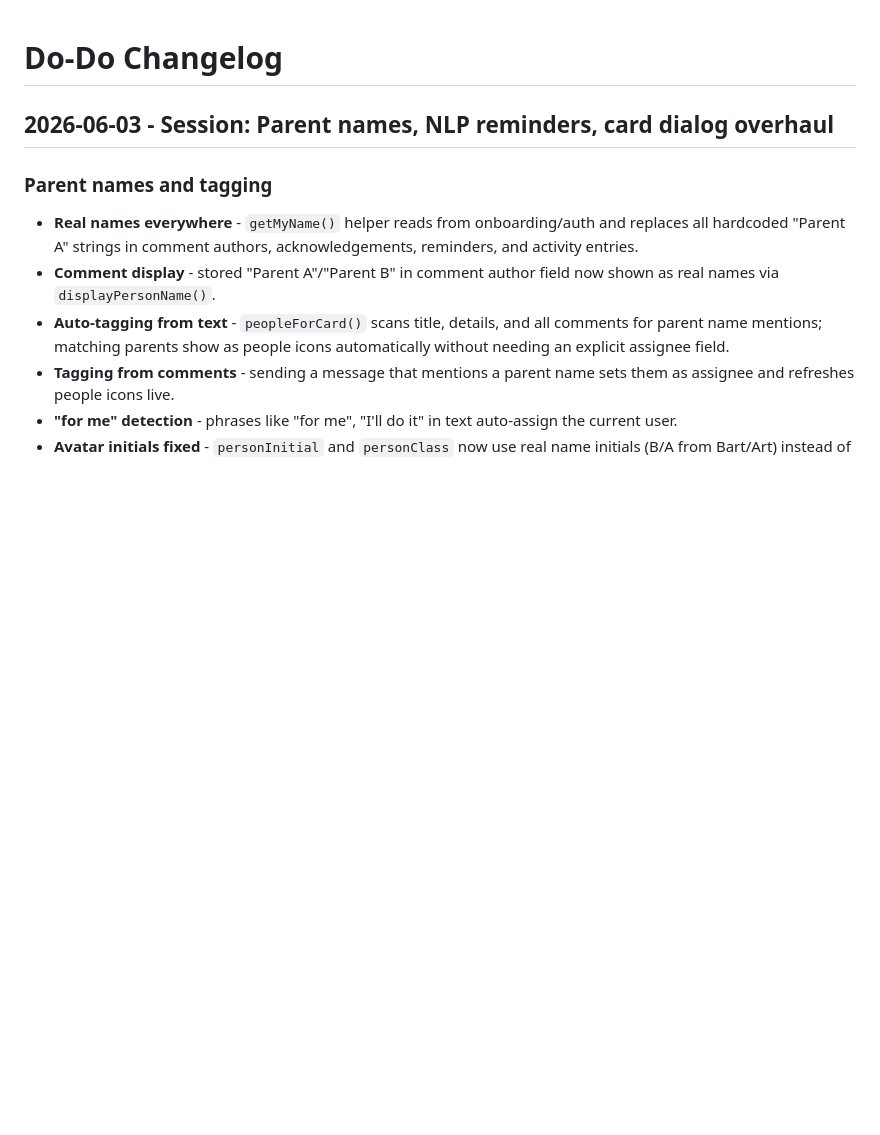
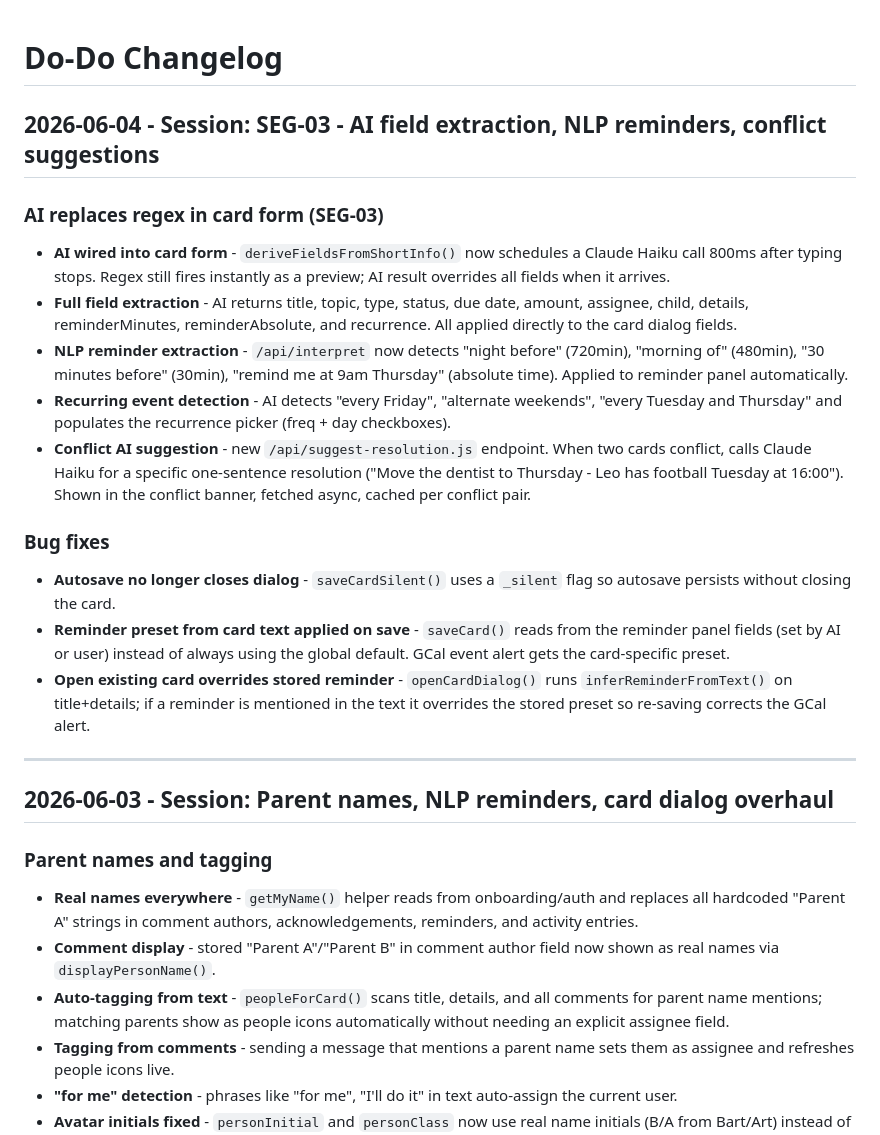
Before and after one commit to bartgumowski/do-do-poc, a Markdown page: CHANGELOG.md, the part around the change. GitHub-like rendering; blank space fills up the shorter version.

Commit message:
Update documentation: CHANGELOG for SEG-03, plan status updated

```diff
--- a/CHANGELOG.md
+++ b/CHANGELOG.md
@@ -1,4 +1,20 @@
 # Do-Do Changelog
+
+## 2026-06-04 - Session: SEG-03 - AI field extraction, NLP reminders, conflict suggestions
+
+### AI replaces regex in card form (SEG-03)
+- **AI wired into card form** - `deriveFieldsFromShortInfo()` now schedules a Claude Haiku call 800ms after typing stops. Regex still fires instantly as a preview; AI result overrides all fields when it arrives.
+- **Full field extraction** - AI returns title, topic, type, status, due date, amount, assignee, child, details, reminderMinutes, reminderAbsolute, and recurrence. All applied directly to the card dialog fields.
+- **NLP reminder extraction** - `/api/interpret` now detects "night before" (720min), "morning of" (480min), "30 minutes before" (30min), "remind me at 9am Thursday" (absolute time). Applied to reminder panel automatically.
+- **Recurring event detection** - AI detects "every Friday", "alternate weekends", "every Tuesday and Thursday" and populates the recurrence picker (freq + day checkboxes).
+- **Conflict AI suggestion** - new `/api/suggest-resolution.js` endpoint. When two cards conflict, calls Claude Haiku for a specific one-sentence resolution ("Move the dentist to Thursday - Leo has football Tuesday at 16:00"). Shown in the conflict banner, fetched async, cached per conflict pair.
+
+### Bug fixes
+- **Autosave no longer closes dialog** - `saveCardSilent()` uses a `_silent` flag so autosave persists without closing the card.
+- **Reminder preset from card text applied on save** - `saveCard()` reads from the reminder panel fields (set by AI or user) instead of always using the global default. GCal event alert gets the card-specific preset.
+- **Open existing card overrides stored reminder** - `openCardDialog()` runs `inferReminderFromText()` on title+details; if a reminder is mentioned in the text it overrides the stored preset so re-saving corrects the GCal alert.
+
+---
 
 ## 2026-06-03 - Session: Parent names, NLP reminders, card dialog overhaul
 
```
